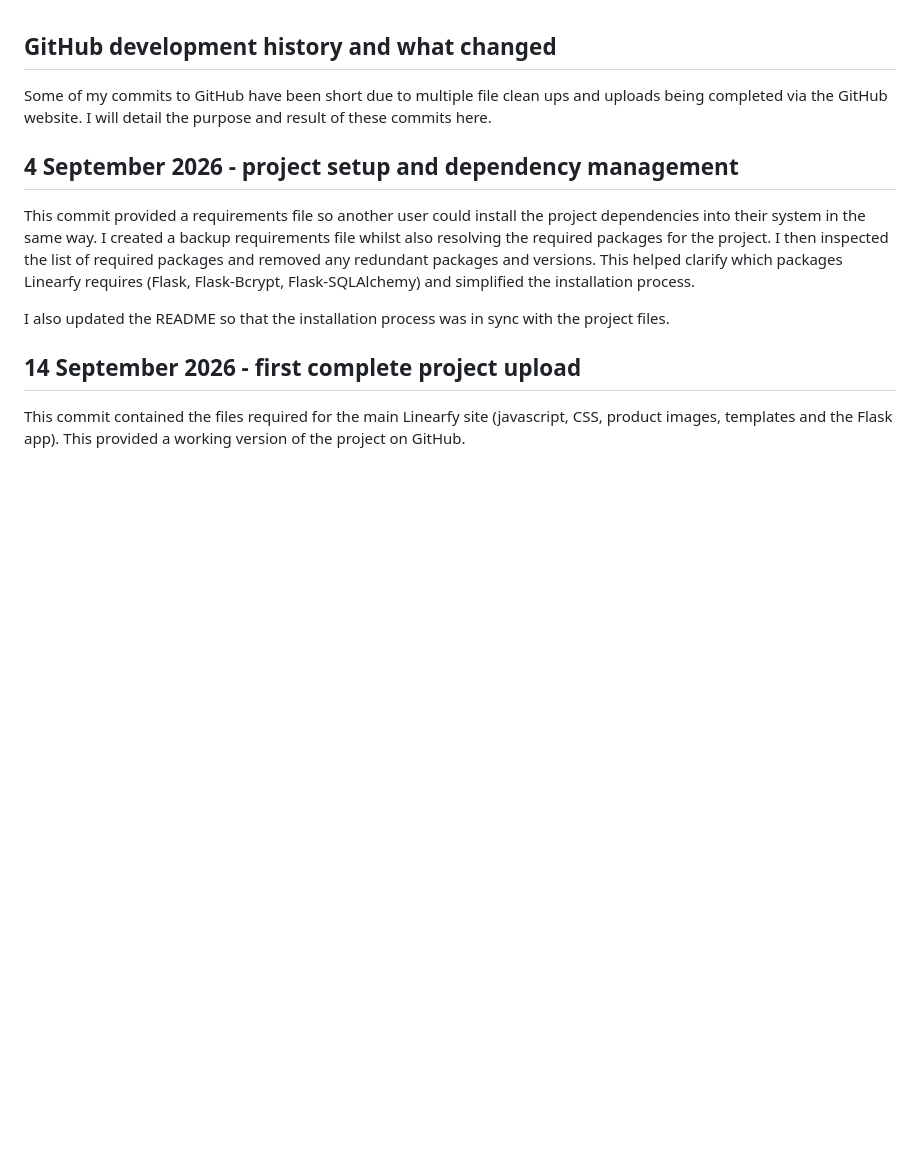
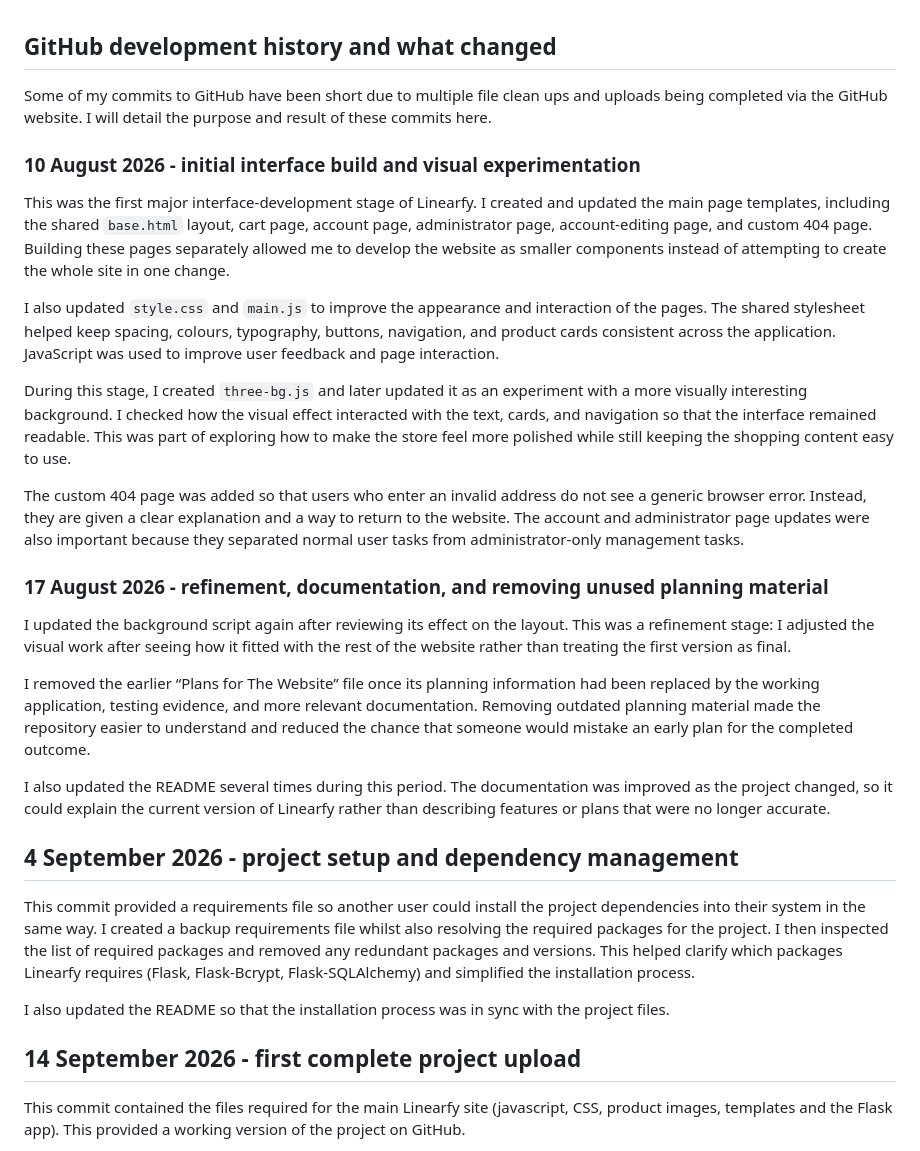
Before and after one commit to AllanW178/Linearfy-WEB, a Markdown page: GITHUB_COMMITS.md, the part around the change. Drawn GitHub-style; blank space fills up the shorter version.

Commit message:
Detailed the development history of the Linearfy project, including initial interface build, refinements, and documentation updates. Added sections for specific dates outlining changes made to the project.
Detailed the development history of the Linearfy project, including initial interface build, refinements, and documentation updates. Added sections for specific dates outlining changes made to the project.

```diff
--- a/GITHUB_COMMITS.md
+++ b/GITHUB_COMMITS.md
@@ -1,6 +1,24 @@
 ## GitHub development history and what changed
 
 Some of my commits to GitHub have been short due to multiple file clean ups and uploads being completed via the GitHub website. I will detail the purpose and result of these commits here.
+
+### 10 August 2026 - initial interface build and visual experimentation
+
+This was the first major interface-development stage of Linearfy. I created and updated the main page templates, including the shared `base.html` layout, cart page, account page, administrator page, account-editing page, and custom 404 page. Building these pages separately allowed me to develop the website as smaller components instead of attempting to create the whole site in one change.
+
+I also updated `style.css` and `main.js` to improve the appearance and interaction of the pages. The shared stylesheet helped keep spacing, colours, typography, buttons, navigation, and product cards consistent across the application. JavaScript was used to improve user feedback and page interaction.
+
+During this stage, I created `three-bg.js` and later updated it as an experiment with a more visually interesting background. I checked how the visual effect interacted with the text, cards, and navigation so that the interface remained readable. This was part of exploring how to make the store feel more polished while still keeping the shopping content easy to use.
+
+The custom 404 page was added so that users who enter an invalid address do not see a generic browser error. Instead, they are given a clear explanation and a way to return to the website. The account and administrator page updates were also important because they separated normal user tasks from administrator-only management tasks.
+
+### 17 August 2026 - refinement, documentation, and removing unused planning material
+
+I updated the background script again after reviewing its effect on the layout. This was a refinement stage: I adjusted the visual work after seeing how it fitted with the rest of the website rather than treating the first version as final.
+
+I removed the earlier “Plans for The Website” file once its planning information had been replaced by the working application, testing evidence, and more relevant documentation. Removing outdated planning material made the repository easier to understand and reduced the chance that someone would mistake an early plan for the completed outcome.
+
+I also updated the README several times during this period. The documentation was improved as the project changed, so it could explain the current version of Linearfy rather than describing features or plans that were no longer accurate.
 
 ## 4 September 2026 - project setup and dependency management
 This commit provided a requirements file so another user could install the project dependencies into their system in the same way. I created a backup requirements file whilst also resolving the required packages for the project. I then inspected the list of required packages and removed any redundant packages and versions. This helped clarify which packages Linearfy requires (Flask, Flask-Bcrypt, Flask-SQLAlchemy) and simplified the installation process.
```
